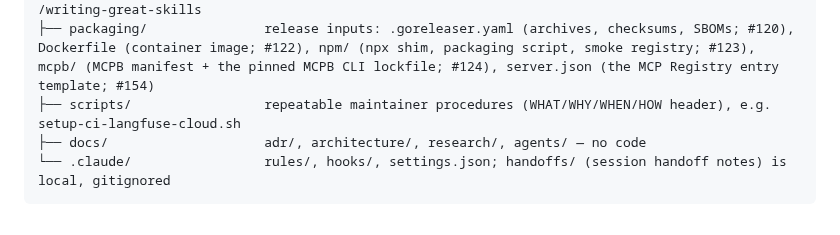
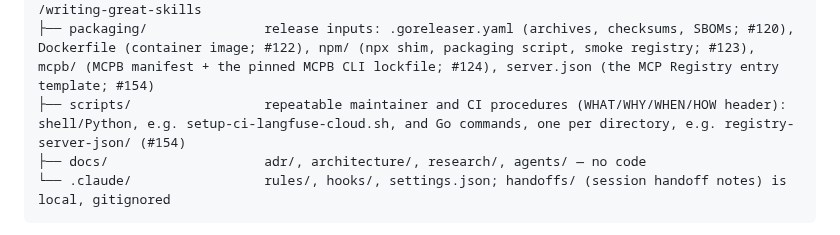
Before and after one commit to rodrigorjsf/langfuse-api-mcp, a Markdown page: .claude/rules/project-structure.md, the part around the change. Rendered like a GitHub page.

Commit message:
fix(review): S7 project-structure names Go commands under scripts/
Review-Round: 1
Claude-Session: https://claude.ai/code/session_01Cn8gHfKCJQZMMQDW7bnbXK

````diff
--- a/.claude/rules/project-structure.md
+++ b/.claude/rules/project-structure.md
@@ -23,7 +23,7 @@ Packages are organized **by domain concept** (terms from `CONTEXT.md`), never by
 │   └── transport/           stdio start-up; loopback Streamable HTTP: bind, bearer token, Origin/Host checks
 ├── skills/<skill-name>/     M6 user-facing skills (SKILL.md + references), authored with /writing-great-skills
 ├── packaging/               release inputs: .goreleaser.yaml (archives, checksums, SBOMs; #120), Dockerfile (container image; #122), npm/ (npx shim, packaging script, smoke registry; #123), mcpb/ (MCPB manifest + the pinned MCPB CLI lockfile; #124), server.json (the MCP Registry entry template; #154)
-├── scripts/                 repeatable maintainer procedures (WHAT/WHY/WHEN/HOW header), e.g. setup-ci-langfuse-cloud.sh
+├── scripts/                 repeatable maintainer and CI procedures (WHAT/WHY/WHEN/HOW header): shell/Python, e.g. setup-ci-langfuse-cloud.sh, and Go commands, one per directory, e.g. registry-server-json/ (#154)
 ├── docs/                    adr/, architecture/, research/, agents/ — no code
 └── .claude/                 rules/, hooks/, settings.json; handoffs/ (session handoff notes) is local, gitignored
 ```
````
